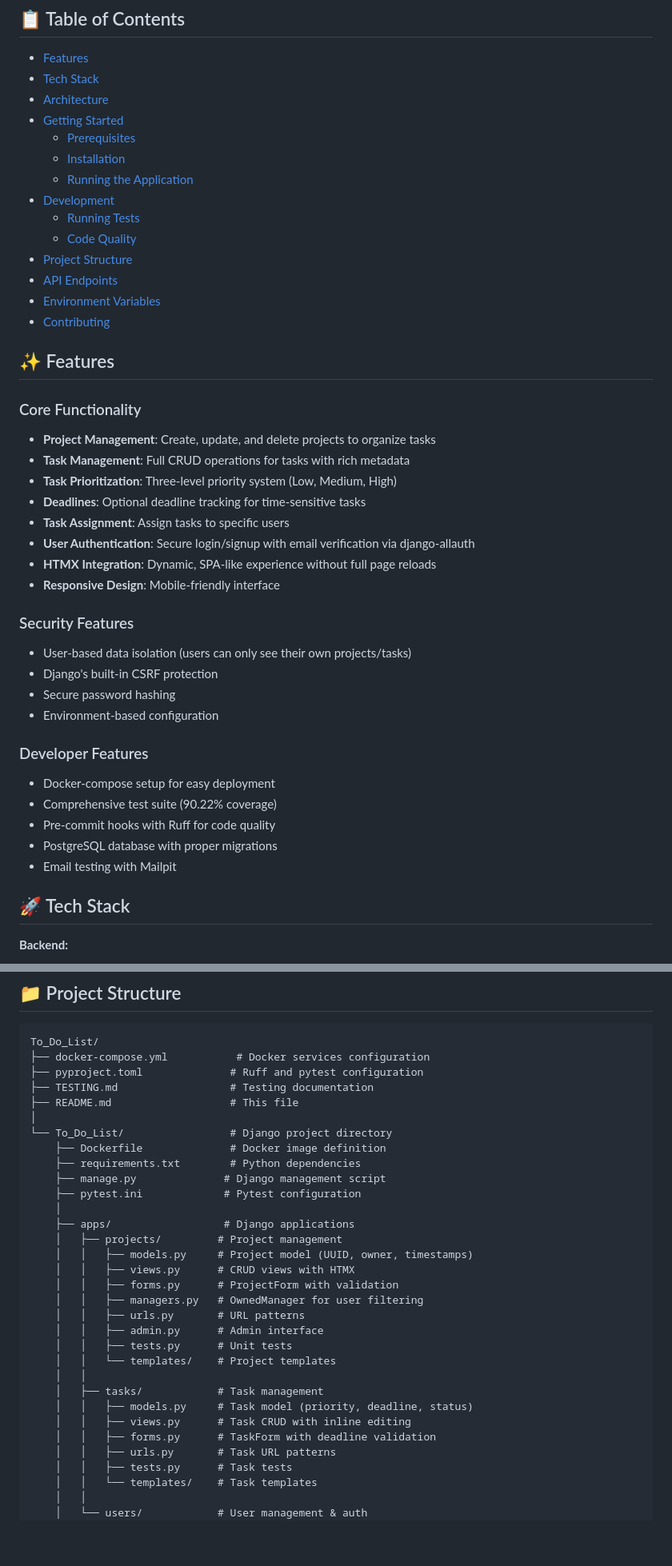
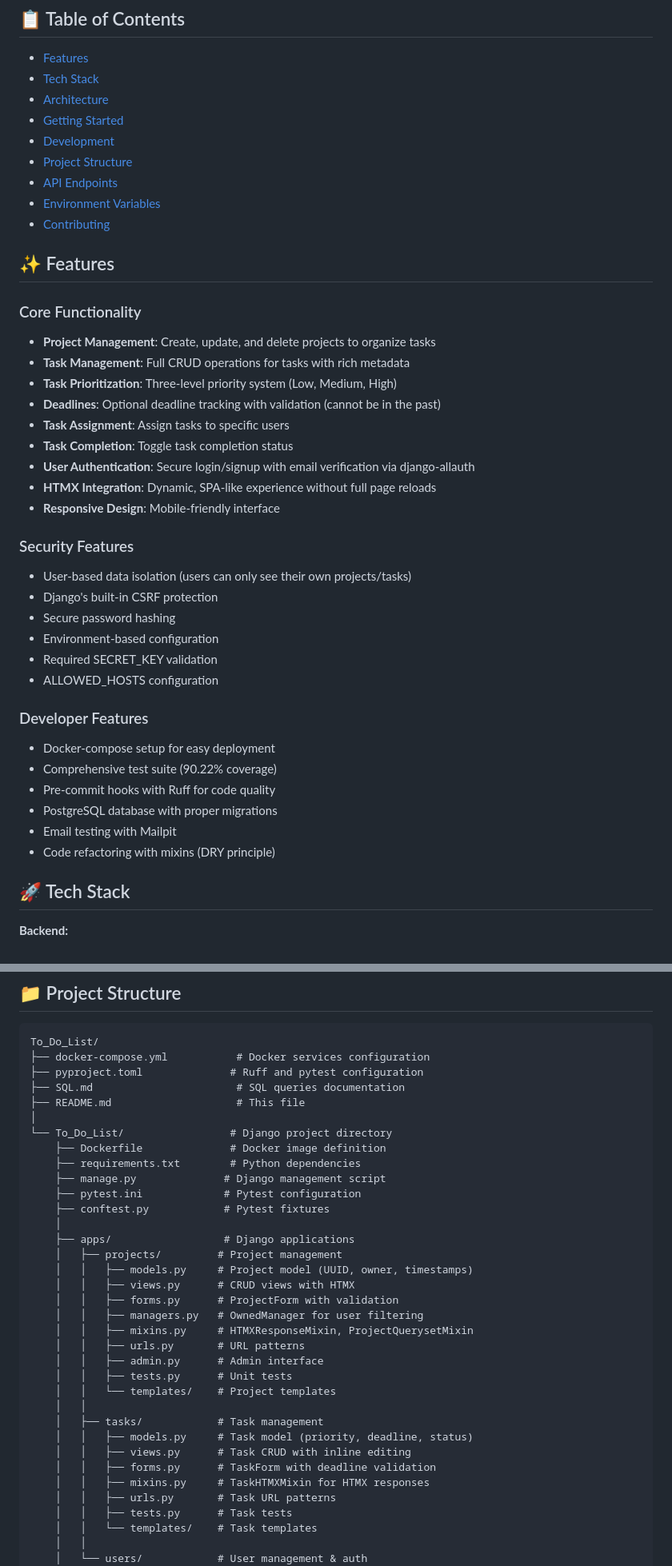
Before and after one commit to redrembo24680/To_Do_List, a Markdown page: README.md, 2 parts joined by grey strips. Shown at 80% size. GitHub-like rendering; blank space fills up the shorter version.

```diff
--- a/README.md
+++ b/README.md
@@ -13,12 +13,7 @@ A modern, full-featured task management system built with Django 5.2, featuring
 - [Tech Stack](#tech-stack)
 - [Architecture](#architecture)
 - [Getting Started](#getting-started)
-  - [Prerequisites](#prerequisites)
-  - [Installation](#installation)
-  - [Running the Application](#running-the-application)
 - [Development](#development)
-  - [Running Tests](#running-tests)
-  - [Code Quality](#code-quality)
 - [Project Structure](#project-structure)
 - [API Endpoints](#api-endpoints)
 - [Environment Variables](#environment-variables)
@@ -30,8 +25,9 @@ A modern, full-featured task management system built with Django 5.2, featuring
 - **Project Management**: Create, update, and delete projects to organize tasks
 - **Task Management**: Full CRUD operations for tasks with rich metadata
 - **Task Prioritization**: Three-level priority system (Low, Medium, High)
-- **Deadlines**: Optional deadline tracking for time-sensitive tasks
+- **Deadlines**: Optional deadline tracking with validation (cannot be in the past)
 - **Task Assignment**: Assign tasks to specific users
+- **Task Completion**: Toggle task completion status
 - **User Authentication**: Secure login/signup with email verification via django-allauth
 - **HTMX Integration**: Dynamic, SPA-like experience without full page reloads
 - **Responsive Design**: Mobile-friendly interface
@@ -41,6 +37,8 @@ A modern, full-featured task management system built with Django 5.2, featuring
 - Django's built-in CSRF protection
 - Secure password hashing
 - Environment-based configuration
+- Required SECRET_KEY validation
+- ALLOWED_HOSTS configuration
 
 ### Developer Features
 - Docker-compose setup for easy deployment
@@ -48,6 +46,7 @@ A modern, full-featured task management system built with Django 5.2, featuring
 - Pre-commit hooks with Ruff for code quality
 - PostgreSQL database with proper migrations
 - Email testing with Mailpit
+- Code refactoring with mixins (DRY principle)
 
 ## 🚀 Tech Stack
 
@@ -349,14 +347,15 @@ docker-compose exec web python manage.py shell
 To_Do_List/
 ├── docker-compose.yml           # Docker services configuration
 ├── pyproject.toml              # Ruff and pytest configuration
-├── TESTING.md                  # Testing documentation
-├── README.md                   # This file
+├── SQL.md                       # SQL queries documentation
+├── README.md                    # This file
 │
 └── To_Do_List/                 # Django project directory
     ├── Dockerfile              # Docker image definition
     ├── requirements.txt        # Python dependencies
     ├── manage.py              # Django management script
     ├── pytest.ini             # Pytest configuration
+    ├── conftest.py            # Pytest fixtures
     │
     ├── apps/                  # Django applications
     │   ├── projects/         # Project management
@@ -364,6 +363,7 @@ To_Do_List/
     │   │   ├── views.py      # CRUD views with HTMX
     │   │   ├── forms.py      # ProjectForm with validation
     │   │   ├── managers.py   # OwnedManager for user filtering
+    │   │   ├── mixins.py     # HTMXResponseMixin, ProjectQuerysetMixin
     │   │   ├── urls.py       # URL patterns
     │   │   ├── admin.py      # Admin interface
     │   │   ├── tests.py      # Unit tests
@@ -373,6 +373,7 @@ To_Do_List/
     │   │   ├── models.py     # Task model (priority, deadline, status)
     │   │   ├── views.py      # Task CRUD with inline editing
     │   │   ├── forms.py      # TaskForm with deadline validation
+    │   │   ├── mixins.py     # TaskHTMXMixin for HTMX responses
     │   │   ├── urls.py       # Task URL patterns
     │   │   ├── tests.py      # Task tests
     │   │   └── templates/    # Task templates
```
Also changed, not shown: other parts of README.md (+71 -36 lines).
